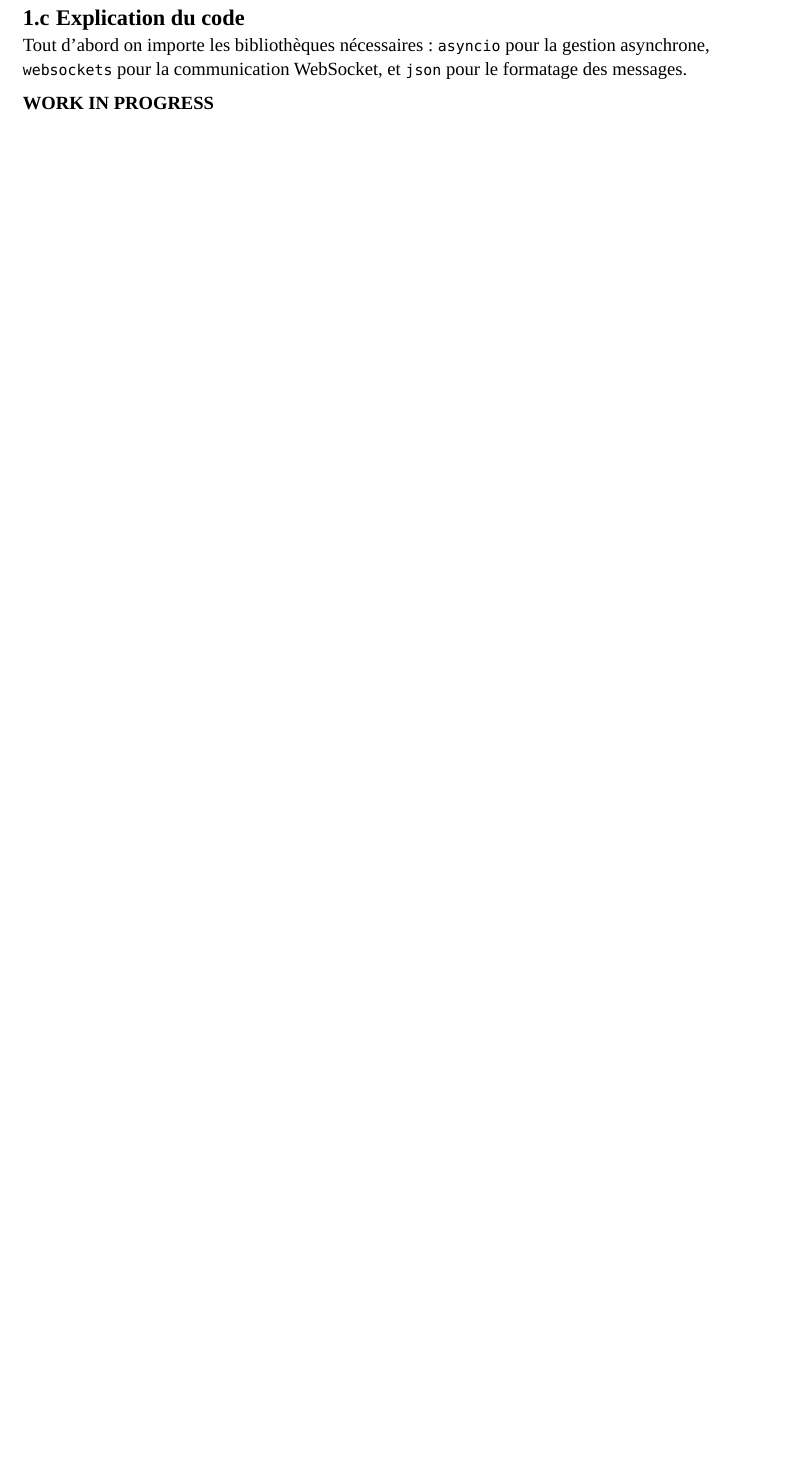
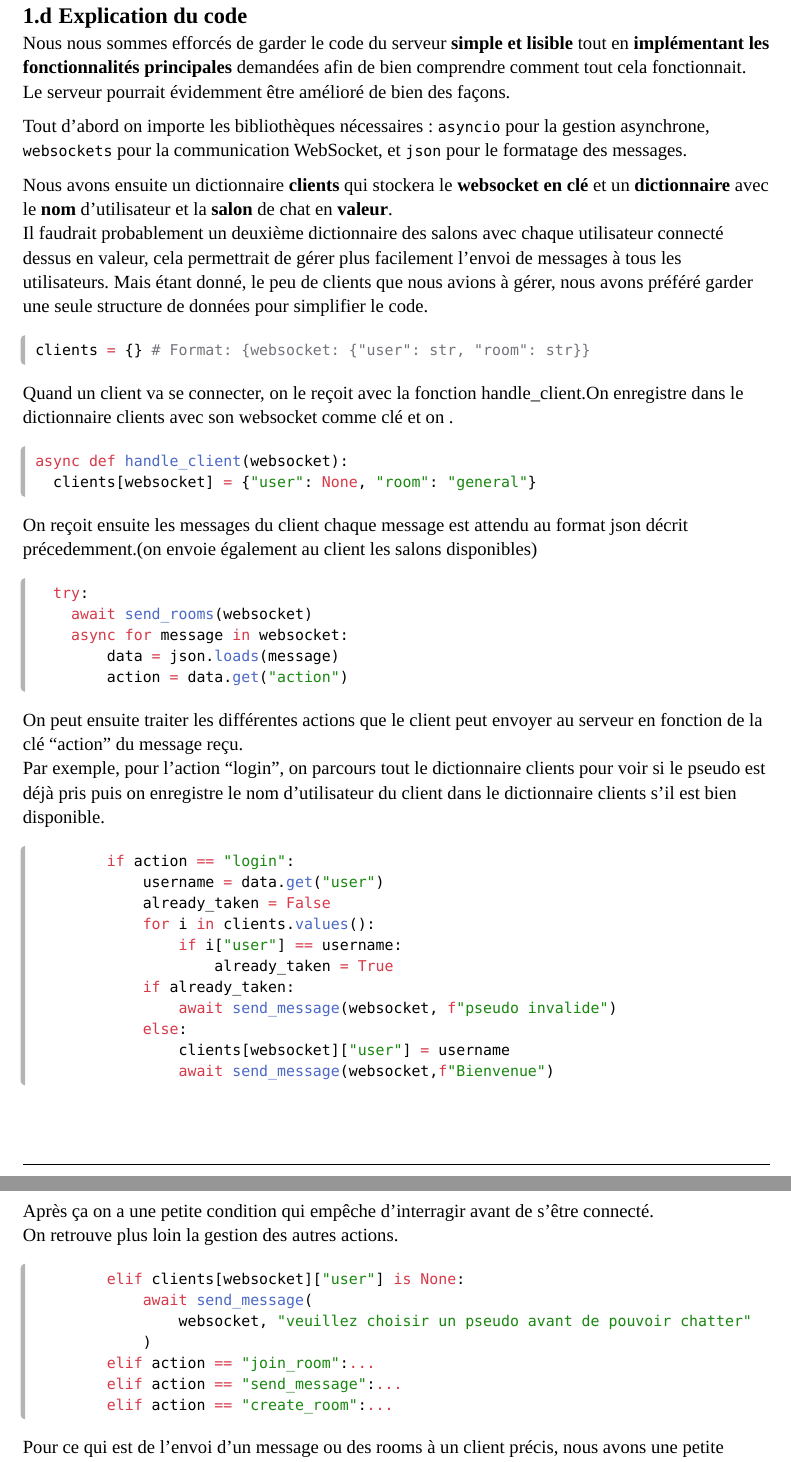
Before and after one commit to AlphaXZero/Projet_Chat_Textuel, a Typst document (rapport/rapport.typ): part of page 4 of 5 before the commit and two parts of pages 5 and 6 of 7 after it, the two joined at a grey line, cut so that both start at the same text, the shorter picture padded with empty space. The pictures show the PDF file rapport/rapport.pdf that the author committed with the source.

Commit message:
code explanation

````diff
--- a/rapport/rapport.typ
+++ b/rapport/rapport.typ
@@ -81,3 +81,7 @@ Cependant, cette approche réduit la part de développement "manuel", ce qui *li
 Nous optâmes donc de partir sur le *protocle WebSocket grâce à la bibliothèque python éponyme*.\
 C'est d'ailleurs ce *qu'utilise* les logiciles de communication en temps réel comme *Slack, Discord*, etc. Ce qui nous *conforte dans notre choix*.
 
+== Protocole json
+Voici le *protocole* que nous avons défini pour la *communication* entre le *client* et le *serveur*. Nous utilisons le *format JSON* pour structurer les messages échangés. Nous nous sommes limités aux *fonctionnalités de base* pour garder le serveur *simple et lisible*.
+=== Actions que le serveur peut recevoir
+```json
@@ -84,5 +94,57 @@ C'est d'ailleurs ce *qu'utilise* les logiciles de communication en temps réel c
+```json
+{"action": "message", "message": "<message_content>"}
+{"action": "rooms", "rooms": [<room_name>, <room_name>, ...]}
+```
 == Explication du code
+
+Nous nous sommes efforcés de garder le code du serveur *simple et lisible* tout en *implémentant les fonctionnalités principales* demandées afin de bien comprendre comment tout cela fonctionnait. Le serveur pourrait évidemment être amélioré de bien des façons.
 
 Tout d'abord on importe les bibliothèques nécessaires : `asyncio` pour la gestion asynchrone, `websockets` pour la communication WebSocket, et `json` pour le formatage des messages.\
 
-*WORK IN PROGRESS*
+Nous avons ensuite un dictionnaire *clients* qui stockera le *websocket en clé* et un *dictionnaire* avec le *nom* d'utilisateur et la *salon* de chat en *valeur*.\
+Il faudrait probablement un deuxième dictionnaire des salons avec chaque utilisateur connecté dessus en valeur, cela permettrait de gérer plus facilement l'envoi de messages à tous les utilisateurs. Mais étant donné, le peu de clients que nous avions à gérer, nous avons préféré garder une seule structure de données pour simplifier le code.\
+```python
+clients = {} # Format: {websocket: {"user": str, "room": str}}
+```
+
+Quand un client va se connecter, on le reçoit avec la fonction handle_client.On enregistre dans le dictionnaire clients avec son websocket comme clé et on .\
+```python
+async def handle_client(websocket):
+  clients[websocket] = {"user": None, "room": "general"}
+```
+On reçoit ensuite les messages du client chaque message est attendu au format json décrit précedemment.(on envoie également au client les salons disponibles)\
+```python
+  try:
+    await send_rooms(websocket)
+    async for message in websocket:
+        data = json.loads(message)
+        action = data.get("action")
+```
+On peut ensuite traiter les différentes actions que le client peut envoyer au serveur en fonction de la clé "action" du message reçu.\
+Par exemple, pour l'action "login", on parcours tout le dictionnaire clients pour voir si le pseudo est déjà pris puis on enregistre le nom d'utilisateur du client dans le dictionnaire clients s'il est bien disponible.\
+```python
+        if action == "login":
+            username = data.get("user")
+            already_taken = False
+            for i in clients.values():
+                if i["user"] == username:
+                    already_taken = True
+            if already_taken:
+                await send_message(websocket, f"pseudo invalide")
+            else:
+                clients[websocket]["user"] = username
+                await send_message(websocket,f"Bienvenue")
+```
+Après ça on a une petite condition qui empêche d'interragir avant de s'être connecté.\
+On retrouve plus loin la gestion des autres actions.
+```python
+        elif clients[websocket]["user"] is None:
+            await send_message(
+                websocket, "veuillez choisir un pseudo avant de pouvoir chatter"
+            )
+        elif action == "join_room":...
+        elif action == "send_message":...
+        elif action == "create_room":...
+```
+
+Pour ce qui est de l'envoi d'un message ou des rooms à un client précis, nous avons une petite fonction qui formate le message en json avant de l'envoyer.\
@@ -88,0 +160 @@ Tout d'abord on importe les bibliothèques nécessaires : `asyncio` pour la gest
+            await send_message(websocket, message)
````
Also changed, not shown: rapport/rapport.pdf, rapport/rapport.typ (25 more changed lines), 1 other file.
